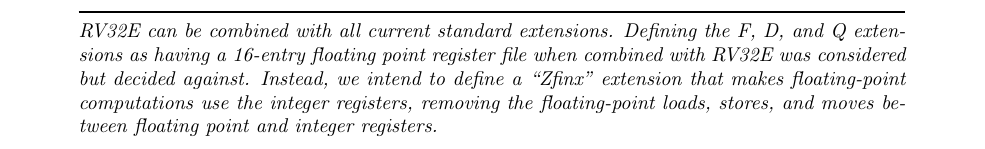
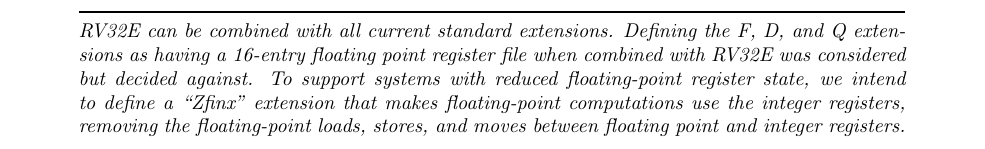
Before and after one commit to riscv/riscv-isa-manual, a LaTeX thesis (src/riscv-spec.tex, which reads src/rv32e.tex): part of page 48 of 253, cut so that both start at the same text. Compiled offline with pdfLaTeX.

Commit message:
Clarify commentary

```diff
--- a/src/rv32e.tex
+++ b/src/rv32e.tex
@@ -50,7 +50,8 @@ custom extensions.
 \begin{commentary}
 RV32E can be combined with all current standard extensions. Defining the F, D,
 and Q extensions as having a 16-entry floating point register file when
-combined with RV32E was considered but decided against. Instead, we intend to
+combined with RV32E was considered but decided against. To support
+systems with reduced floating-point register state, we intend to
 define a ``Zfinx'' extension that makes floating-point computations use the
 integer registers, removing the floating-point loads, stores, and moves between
 floating point and integer registers.
```
